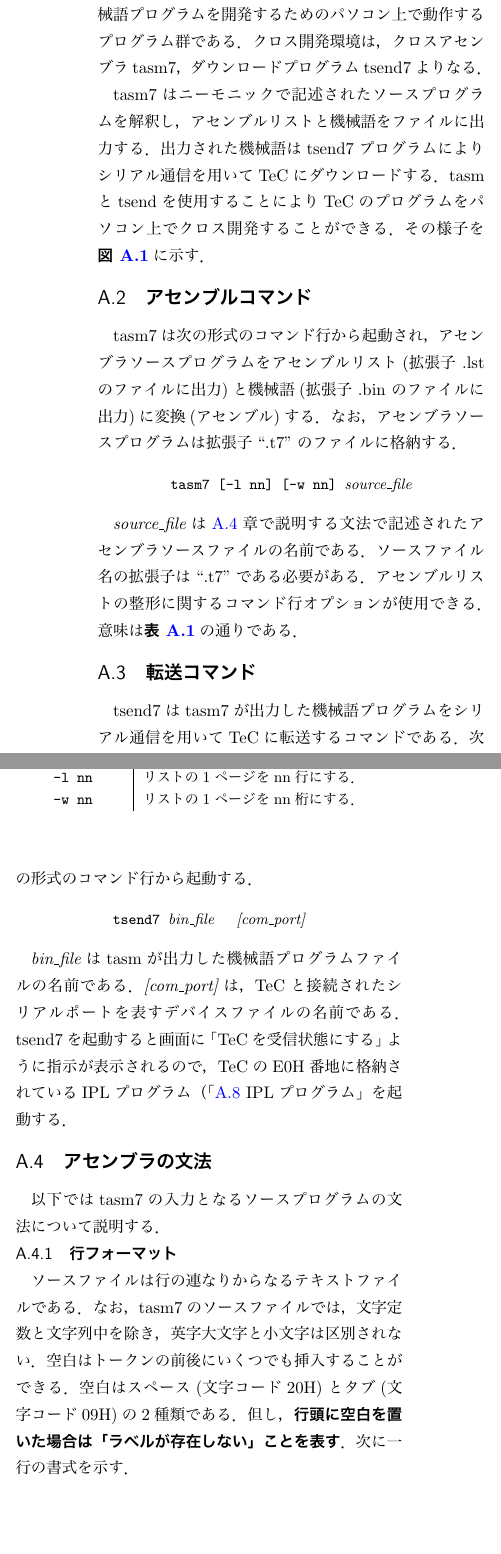
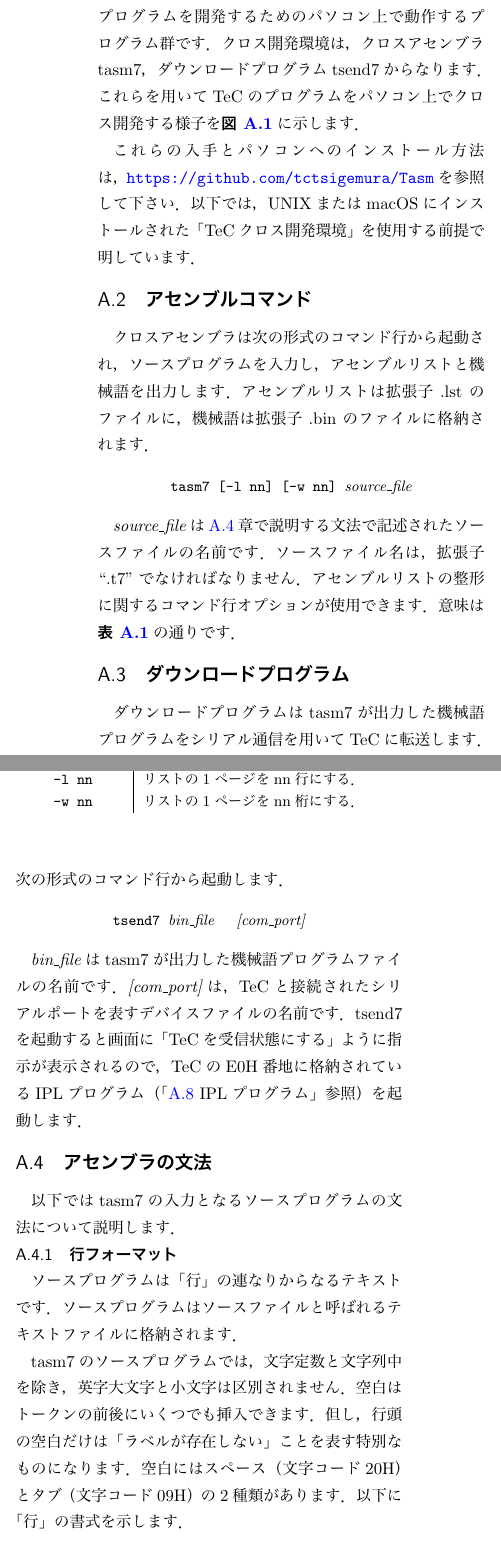
Before and after one commit to tctsigemura/TecTextBook, a LaTeX book (tec.tex, which reads appB/appB.tex, appD/appD.tex): two parts of the columns of page 93 of 107, joined at a grey line, cut so that both start at the same text, the shorter picture padded with empty space. The pictures show the PDF file tec.pdf that the author committed with the source.

Commit message:
付録を「です」「ます」調に変更

```diff
--- a/appB/appB.tex
+++ b/appB/appB.tex
@@ -13,28 +11,29 @@ TeCクロス開発環境は，
+クロス開発環境は，クロスアセンブラtasm7，
+ダウンロードプログラムtsend7からなります．
+これらを用いてTeCのプログラムをパソコン上でクロス開発する
+様子を\figref{appB:cross}に示します．
 
-tasm7はニーモニックで記述されたソースプログラムを解釈し，
-アセンブルリストと機械語をファイルに出力する．
-出力された機械語はtsend7プログラムにより
-シリアル通信を用いてTeCにダウンロードする．
-tasmとtsendを使用することにより
-TeCのプログラムをパソコン上でクロス開発することができる．
-その様子を\figref{appB:cross}に示す．
+これらの入手とパソコンへのインストール方法は，
+\url{https://github.com/tctsigemura/Tasm}を参照して下さい．
+以下では，
+UNIXまたはmacOSにインストールされた「TeCクロス開発環境」を
+使用する前提で說明しています．
 
 \myfigureNA{btp}{scale=1.0}{syori.pdf}{処理の流れ}{appB:cross}
 
 \section{アセンブルコマンド}
-tasm7は次の形式のコマンド行から起動され，
-アセンブラソースプログラムを
-アセンブルリスト(拡張子 .lst のファイルに出力)と
-機械語(拡張子 .bin のファイルに出力)に変換(アセンブル)する．
-なお，アセンブラソースプログラムは拡張子``.t7''のファイルに格納する．
+クロスアセンブラは次の形式のコマンド行から起動され，
+ソースプログラムを入力し，アセンブルリストと機械語を出力します．
+アセンブルリストは拡張子 .lst のファイルに，
+機械語は拡張子 .bin のファイルに格納されます．
 
 \begin{center}
 {\small\tt tasm7 [-l nn] [-w nn] {\it source\_file} }
 \end{center}
 
-{\it source\_file}は\ref{syn}章で説明する文法で記述されたアセンブラソース
-ファイルの名前である．
-ソースファイル名の拡張子は``.t7''である必要がある．
-アセンブルリストの整形に関するコマンド行オプションが使用できる．
-意味は\tabref{appB:option}の通りである．
+{\it source\_file}は\ref{syn}章で説明する文法で記述された
+ソースファイルの名前です．
+ソースファイル名は，拡張子``.t7''でなければなりません．
+アセンブルリストの整形に関するコマンド行オプションが使用できます．
+意味は\tabref{appB:option}の通りです．
 
@@ -46,13 +45,12 @@ tasm7は次の形式のコマンド行から起動され，
 \end{tabular}}
 \end{mytable}
 
-\section{転送コマンド}
-tsend7はtasm7が出力した機械語プログラムを
-シリアル通信を用いてTeCに転送するコマンドである．
-次の形式のコマンド行から起動する．
+\section{ダウンロードプログラム}
+ダウンロードプログラムはtasm7が出力した機械語プログラムを
+シリアル通信を用いてTeCに転送します．
+次の形式のコマンド行から起動します．
 
 \begin{center}
 {\small\tt tsend7  {\it bin\_file}　{\it [com\_port]}} \\
 \end{center}
 
-{\it bin\_file}はtasmが出力した機械語プログラムファイルの名前である．
@@ -63,16 +61,17 @@ TeCのE0H番地に格納されているIPLプログラム（「\ref{iplsrc} IPL
-起動する．
+TeCのE0H番地に格納されているIPLプログラム
+（「\ref{iplsrc} IPLプログラム」参照）を起動します．
 
 \section{アセンブラの文法}
 \label{syn}
-以下ではtasm7の入力となるソースプログラムの文法について説明する．
+以下ではtasm7の入力となるソースプログラムの文法について説明します．
 
 \subsection{行フォーマット}
-ソースファイルは行の連なりからなるテキストファイルである．
-なお，tasm7のソースファイルでは，文字定数と文字列中を除き，
-英字大文字と小文字は区別されない．
-空白はトークンの前後にいくつでも挿入することができる．
-空白はスペース(文字コード20H)とタブ(文字コード09H)の2種類である．
-但し，{\bf 行頭に空白を置いた場合は「ラベルが存在しない」ことを表す}．
-次に一行の書式を示す．
+ソースプログラムは「行」の連なりからなるテキストです．
+ソースプログラムはソースファイルと呼ばれるテキストファイルに格納されます．
 
-{\small\[ [ラベル]~~[命令とオペランド]~~[;コメント] \]}
+tasm7のソースプログラムでは，文字定数と文字列中を除き，
+英字大文字と小文字は区別されません．
+空白はトークンの前後にいくつでも挿入できます．
+但し，行頭の空白だけは「ラベルが存在しない」ことを表す特別なものになります．
+空白にはスペース（文字コード20H）とタブ（文字コード09H）の2種類があります．
+以下に「行」の書式を示します．
@@ -96,3 +99,4 @@ EQU命令の書式を次に，使用例を\figref{appB:equ}に示す．
+EQU命令の書式を以下に，使用例を\figref{appB:equ}に示します．
 
 {\small\[ ラベル~~EQU~~式 \]}
 
@@ -123,3 +127,4 @@ ORG命令の書式を次に，使用例を\figref{appB:org}に示す．
+ORG命令の書式を以下に，使用例を\figref{appB:org}に示します．
 
 {\small\[ [ラベル]~~ORG~~式\]}
 
@@ -143,3 +145,6 @@ DS命令の書式を次に，使用例を\figref{appB:ds}に示す．
+領域の値はゼロで初期化されます．
+DS命令の式では，ラベルの前方参照はできません．
+DS命令の書式を以下に，使用例を\figref{appB:ds}に示します．
 
 {\small\[ [ラベル]~~DS~~式 \]}
 
@@ -243,3 +243,6 @@ END  & HALT &  \\\hline
+レジスタとしてG0，G1，G2，SPが使用できます．
+\tabref{appB:m2}の命令がこのグループに属します．
+このグループの命令の書式を以下に，使用例を\figref{appB:m2ex}に示します．
 
 {\small\[ % 機械語命令2 =
 [ラベル]~~命令~~レジスタ \]}
@@ -279,3 +279,6 @@ L1  & SHRA &  SP \\
+レジスタとしてG0，G1，G2，SPが使用できます．
+\tabref{appB:m3}の命令がこのグループに属します．
+このグループの命令の書式を以下に，使用例を\figref{appB:m3ex}に示します．
 
 {\small\[ % 機械語命令3 =
 [ラベル]~~命令~~レジスタ，式 \]}
@@ -361,6 +363,9 @@ L1  & LD  & G0,DATA \\
+インデクスレジスタとしてG1，G2が使用できます．
+\tabref{appB:m5}のようにST命令だけがこのグループに属します．
+このグループの命令の書式を以下に，使用例を\figref{appB:m5ex}に示します．
 
 {\small\[ %機械語命令5 =
-[ラベル]~命令~\left\{
+[ラベル]~~命令~~\left\{
   \begin{array}{c}
    レジスタ，式 \\
    レジスタ，式，インデクスレジスタ \\
@@ -397,3 +400,5 @@ ST & レジスタの値をメモリオペランドに格納
+インデクスレジスタとしてG1，G2が使用できます．
+このグループの命令の書式を以下に，使用例を\figref{appB:m6ex}に示す．
 
 {\small\[ %機械語命令6 =
 [ラベル]~~命令~~\left\{
@@ -508,8 +513,8 @@ CALL & サブルーチン呼び出し
 
 \newpage
 \section{プログラム例}
-%\figref{appB:exp1}にローマ字で名前をSIOに出力するプログラムの例を示す．
-以下にローマ字で名前をSIOに出力するプログラムの例を示す．
+%\figref{appB:exp1}にローマ字で名前をSIOに出力するプログラムの例を示します．
+以下にローマ字で名前をSIOに出力するプログラムの例を示します．
 
 %\begin{figure*}[btp]
 \begin{center}
@@ -543,7 +548,7 @@ ADR  CODE          Label   Instruction             Comment              Page(1)
 
 \section{アセンブル実行例}
 TeC7を用い
-ローマ字で名前をSIOに出力するプログラムをアセンブル・実行した例を示す．
+ローマ字で名前をSIOに出力するプログラムをアセンブル・実行した例を示します．
 
 %\begin{figure*}[btp]
 \begin{center}
@@ -568,11 +573,11 @@ sigemura                                       <--- 実行結果
 \newpage
 \section{IPLプログラム}\label{iplsrc}
 TeCのROM に格納されているIPLプログラムのアセンブルリストを
-参考のため以下に示す．
+参考のため以下に示します．
 TeCのメモリ空間はE0H〜FFH番地がROMになっており，
-以下のIPLプログラムが予め格納されている．
-このIPLプログラムは，パソコン上でtasmを使用してクロス開発さ
-れた機械語プログラムをシリアル入出力から受信してメモリに格納する．
+以下のIPLプログラムが予め格納されています．
+IPLプログラムは，パソコン上でtasm7を使用してクロス開発さ
+れた機械語プログラムをシリアル入出力から受信してメモリに格納します．
 
 %\begin{figure*}[btp]
 \begin{center}
@@ -609,19 +614,19 @@ FF  FF             STOP    HALT                   ; PC がゼロになって止
 
 \newpage
 \section{機械語プログラムファイル形式}
-tasm7 が出力する機械語プログラムの形式は次の通りである．
+tasm7 が出力する機械語プログラムの形式は次の通りです．
 
 \begin{quote}
 {\small\bf\begin{tabular}{|c|}
 \multicolumn{1}{c}{}\\
 \hline
-ロードアドレス(1バイト) \\
+ロードアドレス（1バイト） \\
 \hline
-プログラム長(1バイト) \\
+プログラム長（1バイト） \\
 \hline
 \\
 ...\\
-機械語(1バイト以上) \\
+機械語（1バイト以上） \\
 ...\\
 \\
 \hline
--- a/appD/appD.tex
+++ b/appD/appD.tex
@@ -8,6 +8,10 @@ TeCをもっと活用してもらうために，
 拡張ボード，TeCの回路図，FPGAのピン配置表等を掲載します．
 次のページから以下の資料を掲載します．
 
-\subsubsection{TeC7基板回路図}
-TeC7本体のプリント基板回路図です．
+\section{TeC7基板回路図}
+\figref{appD:kairo}にTeC7本体のプリント基板回路図を示します．
 
+\section{TeC7ピン配置表}
+\figref{appD:pin}にTeC7に搭載されている
+Xilinx Spartan-6 FPGA （XC6LX9-2TQG144C）の
+ピンがどのように利用されているかを示します．
```
Also changed, not shown: appC/appC.tex (+1 -1 lines), tec.pdf, appB/appB.tex (134 more changed lines), appD/appD.tex (3 more changed lines), 1 other file.
